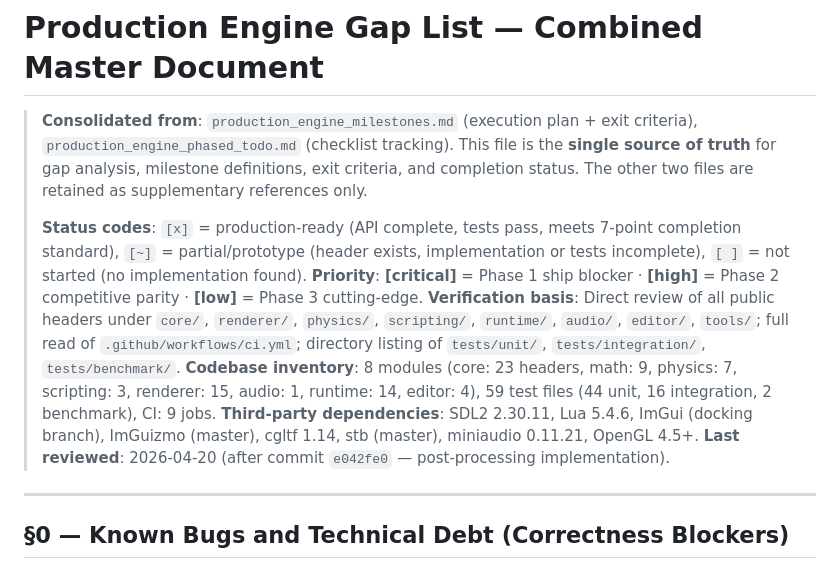
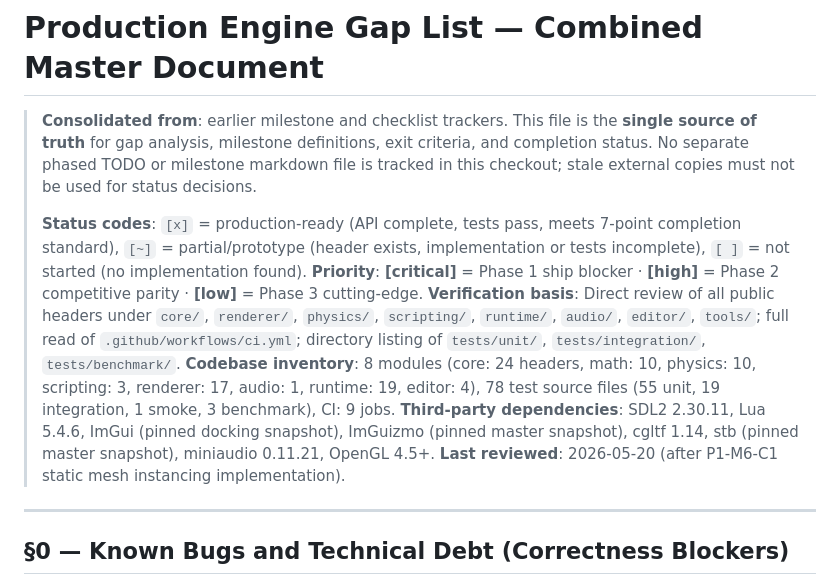
Before and after one commit to shimakaze09/Engine, a Markdown page: production_engine_gap_list.md, the part around the change. Drawn GitHub-style.

```diff
--- a/production_engine_gap_list.md
+++ b/production_engine_gap_list.md
@@ -1,13 +1,17 @@
 # Production Engine Gap List — Combined Master Document
 
-> **Consolidated from**: `production_engine_milestones.md` (execution plan + exit criteria), `production_engine_phased_todo.md` (checklist tracking). This file is the **single source of truth** for gap analysis, milestone definitions, exit criteria, and completion status. The other two files are retained as supplementary references only.
+> **Consolidated from**: earlier milestone and checklist trackers. This file is
+> the **single source of truth** for gap analysis, milestone definitions, exit
+> criteria, and completion status. No separate phased TODO or milestone
+> markdown file is tracked in this checkout; stale external copies must not be
+> used for status decisions.
 >
 > **Status codes**: `[x]` = production-ready (API complete, tests pass, meets 7-point completion standard), `[~]` = partial/prototype (header exists, implementation or tests incomplete), `[ ]` = not started (no implementation found).
 > **Priority**: **[critical]** = Phase 1 ship blocker · **[high]** = Phase 2 competitive parity · **[low]** = Phase 3 cutting-edge.
 > **Verification basis**: Direct review of all public headers under `core/`, `renderer/`, `physics/`, `scripting/`, `runtime/`, `audio/`, `editor/`, `tools/`; full read of `.github/workflows/ci.yml`; directory listing of `tests/unit/`, `tests/integration/`, `tests/benchmark/`.
-> **Codebase inventory**: 8 modules (core: 23 headers, math: 9, physics: 7, scripting: 3, renderer: 15, audio: 1, runtime: 14, editor: 4), 59 test files (44 unit, 16 integration, 2 benchmark), CI: 9 jobs.
-> **Third-party dependencies**: SDL2 2.30.11, Lua 5.4.6, ImGui (docking branch), ImGuizmo (master), cgltf 1.14, stb (master), miniaudio 0.11.21, OpenGL 4.5+.
-> **Last reviewed**: 2026-04-20 (after commit `e042fe0` — post-processing implementation).
+> **Codebase inventory**: 8 modules (core: 24 headers, math: 10, physics: 10, scripting: 3, renderer: 17, audio: 1, runtime: 19, editor: 4), 78 test source files (55 unit, 19 integration, 1 smoke, 3 benchmark), CI: 9 jobs.
+> **Third-party dependencies**: SDL2 2.30.11, Lua 5.4.6, ImGui (pinned docking snapshot), ImGuizmo (pinned master snapshot), cgltf 1.14, stb (pinned master snapshot), miniaudio 0.11.21, OpenGL 4.5+.
+> **Last reviewed**: 2026-05-20 (after P1-M6-C1 static mesh instancing implementation).
 
 ---
 
```
Also changed, not shown: README.md (+12 -4 lines).
